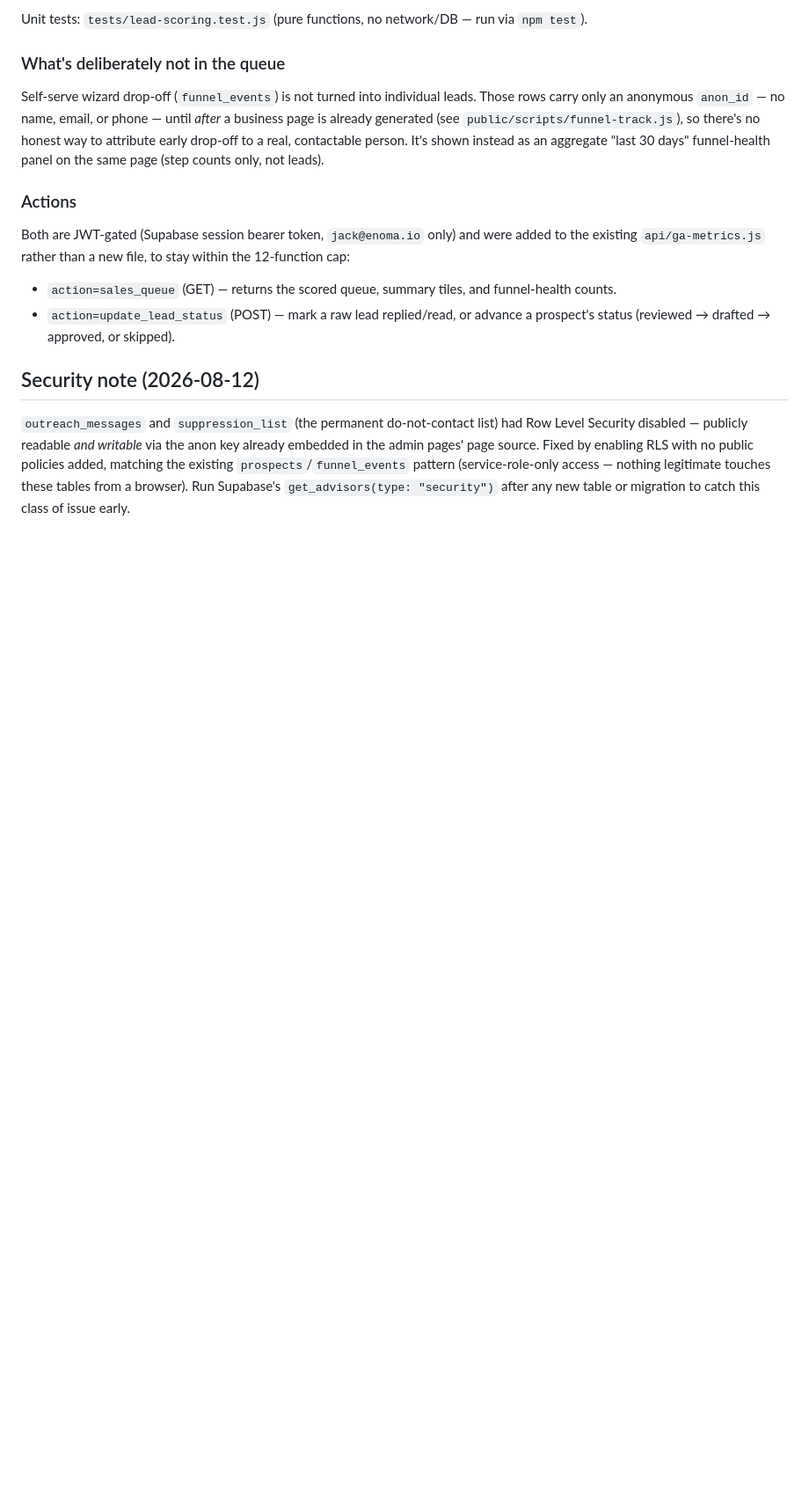
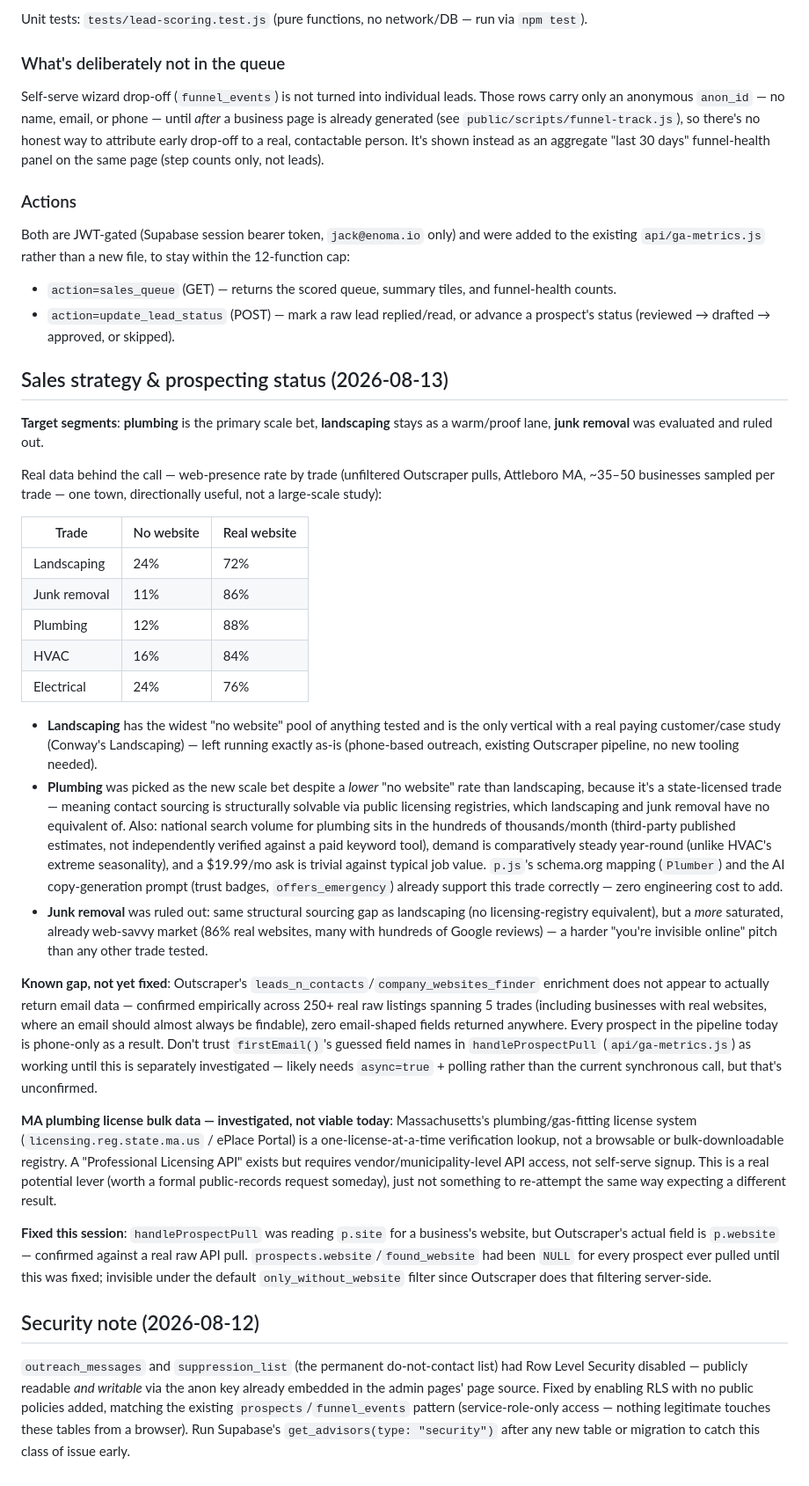
Before and after one commit to jackmclark0709-blip/enoma-api, a Markdown page: README.md, the part around the change. Shown at 88% size. GitHub-like rendering; blank space fills up the shorter version.

Commit message:
Document sales-segment strategy and prospecting findings in README
Records the plumbing/landscaping/junk-removal segment decision and the
real data behind it, the still-open email-enrichment gap, why the MA
licensing-registry approach didn't pan out today, and the website-field
bug fix, so this doesn't need to be re-derived next session.

Co-Authored-By: Claude Sonnet 5 <noreply@anthropic.com>

```diff
--- a/README.md
+++ b/README.md
@@ -44,6 +44,30 @@ Both are JWT-gated (Supabase session bearer token, `jack@enoma.io` only) and wer
 - `action=sales_queue` (GET) — returns the scored queue, summary tiles, and funnel-health counts.
 - `action=update_lead_status` (POST) — mark a raw lead replied/read, or advance a prospect's status (reviewed → drafted → approved, or skipped).
 
+## Sales strategy & prospecting status (2026-08-13)
+
+**Target segments**: **plumbing** is the primary scale bet, **landscaping** stays as a warm/proof lane, **junk removal** was evaluated and ruled out.
+
+Real data behind the call — web-presence rate by trade (unfiltered Outscraper pulls, Attleboro MA, ~35–50 businesses sampled per trade — one town, directionally useful, not a large-scale study):
+
+| Trade | No website | Real website |
+|---|---|---|
+| Landscaping | 24% | 72% |
+| Junk removal | 11% | 86% |
+| Plumbing | 12% | 88% |
+| HVAC | 16% | 84% |
+| Electrical | 24% | 76% |
+
+- **Landscaping** has the widest "no website" pool of anything tested and is the only vertical with a real paying customer/case study (Conway's Landscaping) — left running exactly as-is (phone-based outreach, existing Outscraper pipeline, no new tooling needed).
+- **Plumbing** was picked as the new scale bet despite a *lower* "no website" rate than landscaping, because it's a state-licensed trade — meaning contact sourcing is structurally solvable via public licensing registries, which landscaping and junk removal have no equivalent of. Also: national search volume for plumbing sits in the hundreds of thousands/month (third-party published estimates, not independently verified against a paid keyword tool), demand is comparatively steady year-round (unlike HVAC's extreme seasonality), and a $19.99/mo ask is trivial against typical job value. `p.js`'s schema.org mapping (`Plumber`) and the AI copy-generation prompt (trust badges, `offers_emergency`) already support this trade correctly — zero engineering cost to add.
+- **Junk removal** was ruled out: same structural sourcing gap as landscaping (no licensing-registry equivalent), but a *more* saturated, already web-savvy market (86% real websites, many with hundreds of Google reviews) — a harder "you're invisible online" pitch than any other trade tested.
+
+**Known gap, not yet fixed**: Outscraper's `leads_n_contacts`/`company_websites_finder` enrichment does not appear to actually return email data — confirmed empirically across 250+ real raw listings spanning 5 trades (including businesses with real websites, where an email should almost always be findable), zero email-shaped fields returned anywhere. Every prospect in the pipeline today is phone-only as a result. Don't trust `firstEmail()`'s guessed field names in `handleProspectPull` (`api/ga-metrics.js`) as working until this is separately investigated — likely needs `async=true` + polling rather than the current synchronous call, but that's unconfirmed.
+
+**MA plumbing license bulk data — investigated, not viable today**: Massachusetts's plumbing/gas-fitting license system (`licensing.reg.state.ma.us` / ePlace Portal) is a one-license-at-a-time verification lookup, not a browsable or bulk-downloadable registry. A "Professional Licensing API" exists but requires vendor/municipality-level API access, not self-serve signup. This is a real potential lever (worth a formal public-records request someday), just not something to re-attempt the same way expecting a different result.
+
+**Fixed this session**: `handleProspectPull` was reading `p.site` for a business's website, but Outscraper's actual field is `p.website` — confirmed against a real raw API pull. `prospects.website`/`found_website` had been `NULL` for every prospect ever pulled until this was fixed; invisible under the default `only_without_website` filter since Outscraper does that filtering server-side.
+
 ## Security note (2026-08-12)
 
 `outreach_messages` and `suppression_list` (the permanent do-not-contact list) had Row Level Security disabled — publicly readable *and writable* via the anon key already embedded in the admin pages' page source. Fixed by enabling RLS with no public policies added, matching the existing `prospects`/`funnel_events` pattern (service-role-only access — nothing legitimate touches these tables from a browser). Run Supabase's `get_advisors(type: "security")` after any new table or migration to catch this class of issue early.
```
